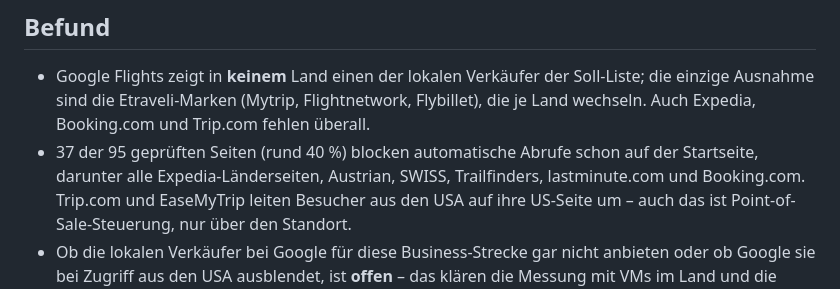
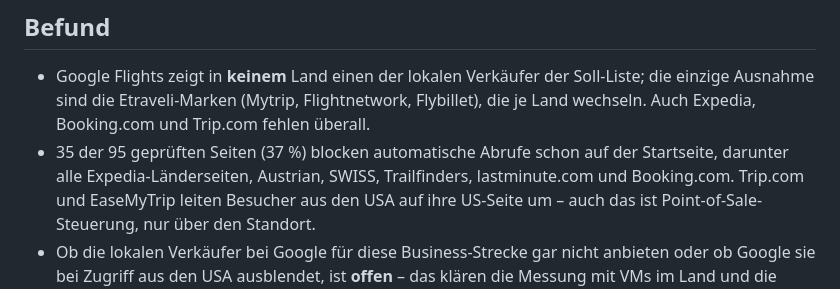
Before and after one commit to waldonso2/booking-app, a Markdown page: docs/SOLL-ANBIETER.md, the part around the change. Drawn GitHub-style.

Commit message:
Target sellers: count the blocking sites in the table only
Co-Authored-By: Claude Opus 5.5 <noreply@anthropic.com>
Claude-Session: https://claude.ai/code/session_016QHRroHQWrtx6RiswwrQjn

```diff
--- a/docs/SOLL-ANBIETER.md
+++ b/docs/SOLL-ANBIETER.md
@@ -81,7 +81,7 @@ Geprüft am 22.10.2026, je Seite ein Abruf der Startseite von einem GitHub-Runne
 - Google Flights zeigt in **keinem** Land einen der lokalen Verkäufer der Soll-Liste; die einzige Ausnahme sind die
   Etraveli-Marken (Mytrip, Flightnetwork, Flybillet), die je Land wechseln. Auch Expedia, Booking.com und Trip.com
   fehlen überall.
-- 37 der 95 geprüften Seiten (rund 40 %) blocken automatische Abrufe schon auf der Startseite, darunter alle
+- 35 der 95 geprüften Seiten (37 %) blocken automatische Abrufe schon auf der Startseite, darunter alle
   Expedia-Länderseiten, Austrian, SWISS, Trailfinders, lastminute.com und Booking.com. Trip.com und EaseMyTrip leiten
   Besucher aus den USA auf ihre US-Seite um – auch das ist Point-of-Sale-Steuerung, nur über den Standort.
 - Ob die lokalen Verkäufer bei Google für diese Business-Strecke gar nicht anbieten oder ob Google sie bei Zugriff aus
```
